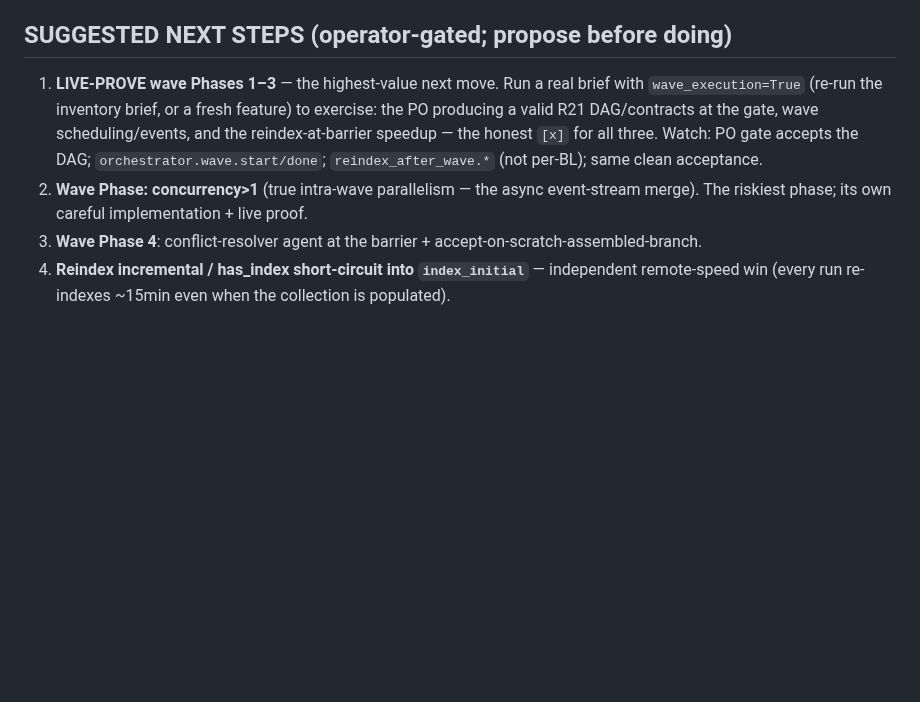
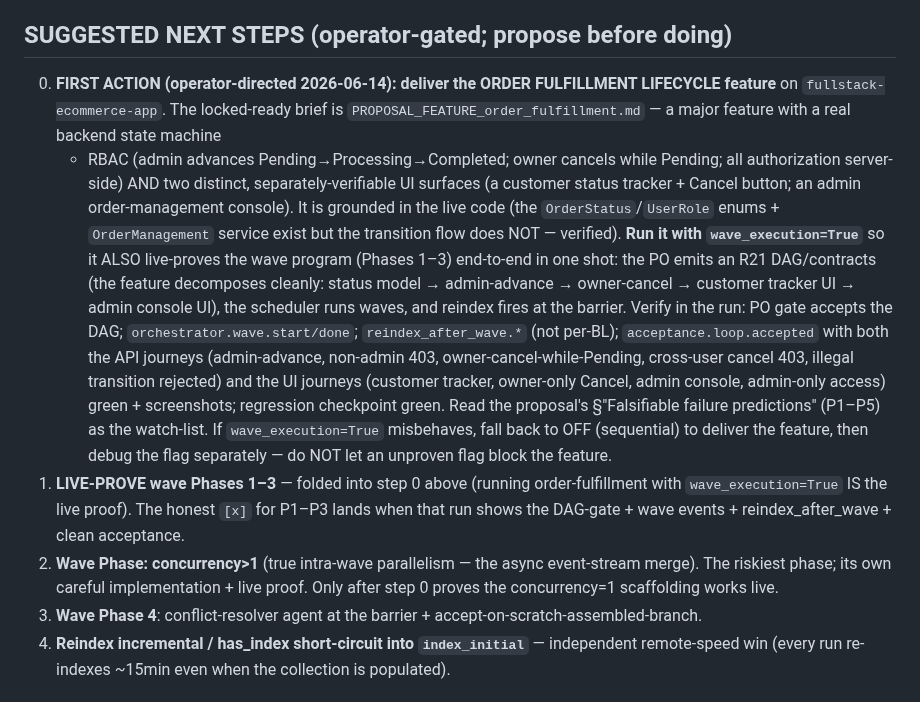
Before and after one commit to eugene-goldberg/agentic-skills, a Markdown page: CONTINUATION_PROMPT.md, the part around the change. Drawn GitHub-style; blank space fills up the shorter version.

```diff
--- a/CONTINUATION_PROMPT.md
+++ b/CONTINUATION_PROMPT.md
@@ -89,13 +89,31 @@ sudo needs an operator password we don't have). Strip banner noise:
   `symbolic-ref`; took the remote suite from 22-failed to green. First remote-first commit.
 
 ## SUGGESTED NEXT STEPS (operator-gated; propose before doing)
-1. **LIVE-PROVE wave Phases 1–3** — the highest-value next move. Run a real brief with
-   `wave_execution=True` (re-run the inventory brief, or a fresh feature) to exercise: the PO
-   producing a valid R21 DAG/contracts at the gate, wave scheduling/events, and the
-   reindex-at-barrier speedup — the honest `[x]` for all three. Watch: PO gate accepts the DAG;
-   `orchestrator.wave.start/done`; `reindex_after_wave.*` (not per-BL); same clean acceptance.
+0. **FIRST ACTION (operator-directed 2026-06-14): deliver the ORDER FULFILLMENT LIFECYCLE
+   feature** on `fullstack-ecommerce-app`. The locked-ready brief is
+   `PROPOSAL_FEATURE_order_fulfillment.md` — a major feature with a real backend state machine
+   + RBAC (admin advances Pending→Processing→Completed; owner cancels while Pending; all
+   authorization server-side) AND two distinct, separately-verifiable UI surfaces (a customer
+   status tracker + Cancel button; an admin order-management console). It is grounded in the
+   live code (the `OrderStatus`/`UserRole` enums + `OrderManagement` service exist but the
+   transition flow does NOT — verified). **Run it with `wave_execution=True`** so it ALSO
+   live-proves the wave program (Phases 1–3) end-to-end in one shot: the PO emits an R21
+   DAG/contracts (the feature decomposes cleanly: status model → admin-advance → owner-cancel →
+   customer tracker UI → admin console UI), the scheduler runs waves, and reindex fires at the
+   barrier. Verify in the run: PO gate accepts the DAG; `orchestrator.wave.start/done`;
+   `reindex_after_wave.*` (not per-BL); `acceptance.loop.accepted` with both the API journeys
+   (admin-advance, non-admin 403, owner-cancel-while-Pending, cross-user cancel 403, illegal
+   transition rejected) and the UI journeys (customer tracker, owner-only Cancel, admin console,
+   admin-only access) green + screenshots; regression checkpoint green. Read the proposal's
+   §"Falsifiable failure predictions" (P1–P5) as the watch-list. If `wave_execution=True`
+   misbehaves, fall back to OFF (sequential) to deliver the feature, then debug the flag
+   separately — do NOT let an unproven flag block the feature.
+1. **LIVE-PROVE wave Phases 1–3** — folded into step 0 above (running order-fulfillment with
+   `wave_execution=True` IS the live proof). The honest `[x]` for P1–P3 lands when that run
+   shows the DAG-gate + wave events + reindex_after_wave + clean acceptance.
 2. **Wave Phase: concurrency>1** (true intra-wave parallelism — the async event-stream merge).
-   The riskiest phase; its own careful implementation + live proof.
+   The riskiest phase; its own careful implementation + live proof. Only after step 0 proves the
+   concurrency=1 scaffolding works live.
 3. **Wave Phase 4**: conflict-resolver agent at the barrier + accept-on-scratch-assembled-branch.
 4. **Reindex incremental / has_index short-circuit into `index_initial`** — independent
    remote-speed win (every run re-indexes ~15min even when the collection is populated).
```
Also changed, not shown: PROPOSAL_FEATURE_order_fulfillment.md (added, +125 -0 lines).
